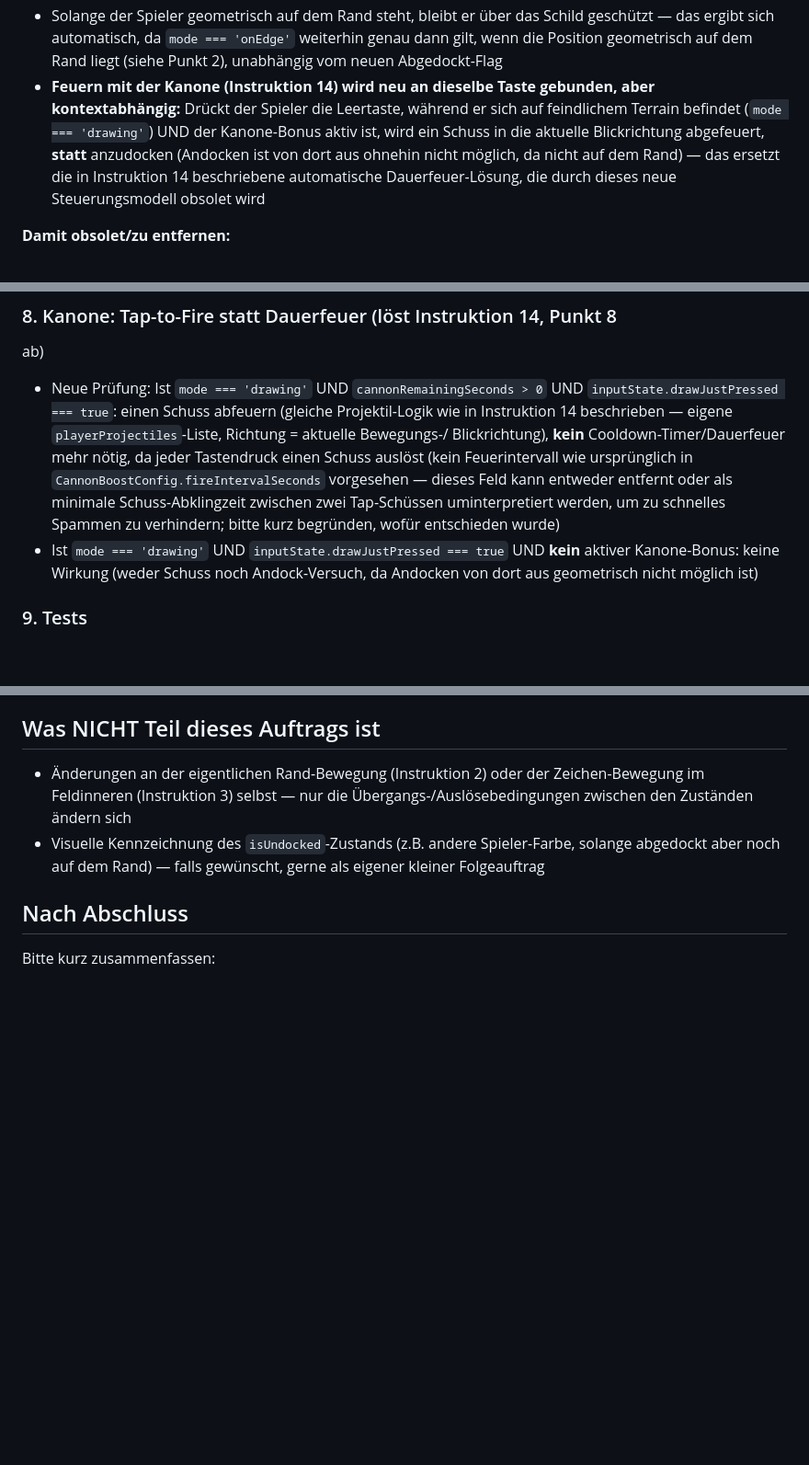
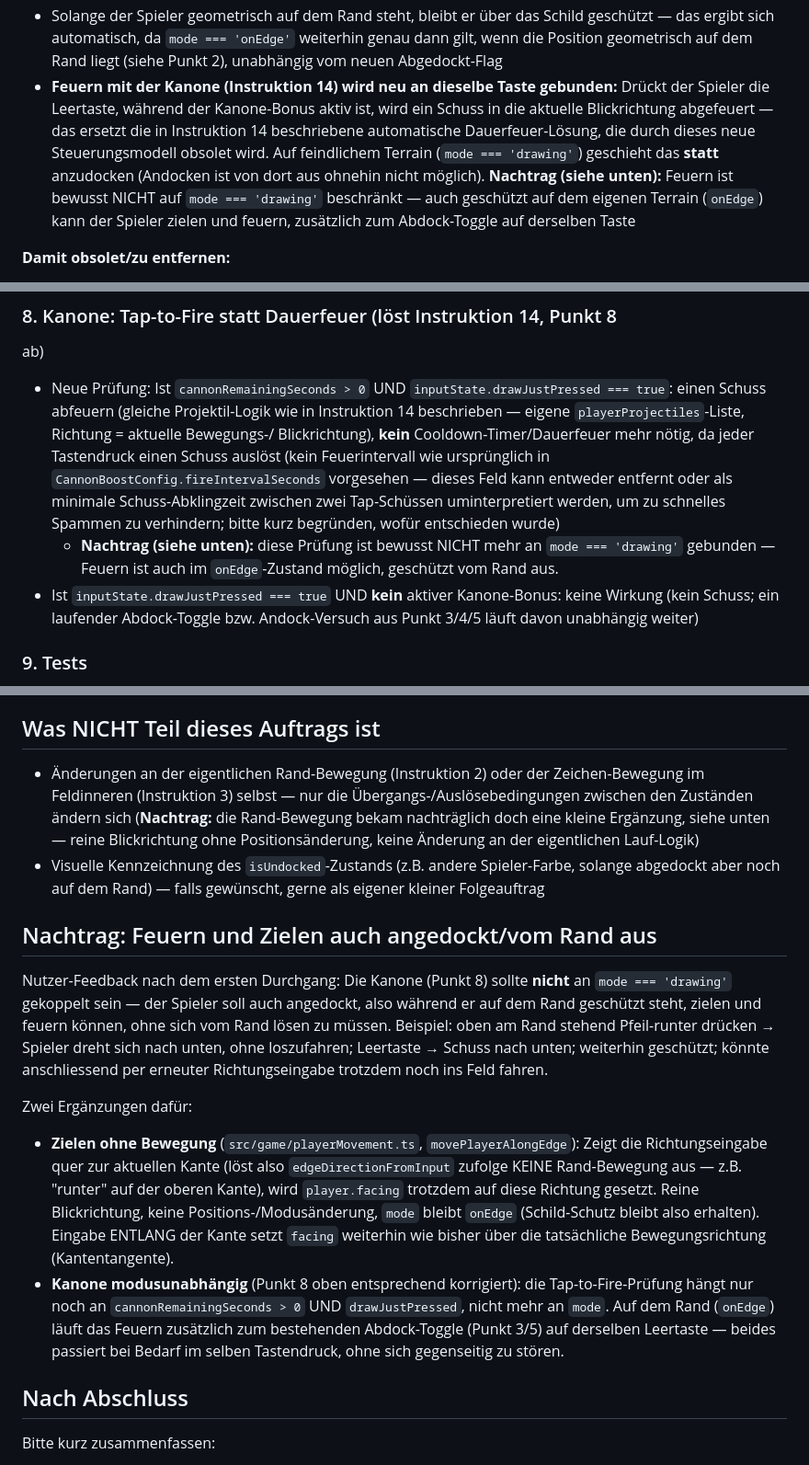
Before and after one commit to sterdomi/wormfied, a Markdown page: instruktionen/15-andocken-abdocken.md, 3 parts joined by grey strips. Shown at 92% size. Rendered like a GitHub page; blank space fills up the shorter version.

Commit message:
Instruktion 15: Doku

```diff
--- a/instruktionen/15-andocken-abdocken.md
+++ b/instruktionen/15-andocken-abdocken.md
@@ -29,13 +29,16 @@ widerspricht, was dort ursprünglich stand.
   weiterhin genau dann gilt, wenn die Position geometrisch auf dem Rand
   liegt (siehe Punkt 2), unabhängig vom neuen Abgedockt-Flag
 - **Feuern mit der Kanone (Instruktion 14) wird neu an dieselbe Taste
-  gebunden, aber kontextabhängig:** Drückt der Spieler die Leertaste,
-  während er sich auf feindlichem Terrain befindet (`mode === 'drawing'`)
-  UND der Kanone-Bonus aktiv ist, wird ein Schuss in die aktuelle
-  Blickrichtung abgefeuert, **statt** anzudocken (Andocken ist von dort aus
-  ohnehin nicht möglich, da nicht auf dem Rand) — das ersetzt die in
-  Instruktion 14 beschriebene automatische Dauerfeuer-Lösung, die durch
-  dieses neue Steuerungsmodell obsolet wird
+  gebunden:** Drückt der Spieler die Leertaste, während der Kanone-Bonus
+  aktiv ist, wird ein Schuss in die aktuelle Blickrichtung abgefeuert — das
+  ersetzt die in Instruktion 14 beschriebene automatische
+  Dauerfeuer-Lösung, die durch dieses neue Steuerungsmodell obsolet wird.
+  Auf feindlichem Terrain (`mode === 'drawing'`) geschieht das **statt**
+  anzudocken (Andocken ist von dort aus ohnehin nicht möglich). **Nachtrag
+  (siehe unten):** Feuern ist bewusst NICHT auf `mode === 'drawing'`
+  beschränkt — auch geschützt auf dem eigenen Terrain (`onEdge`) kann der
+  Spieler zielen und feuern, zusätzlich zum Abdock-Toggle auf derselben
+  Taste
 
 **Damit obsolet/zu entfernen:**
 - Instruktion 5, Punkt 5 ("Verhalten bei Loslassen der Leertaste mitten im
@@ -132,8 +135,8 @@ widerspricht, was dort ursprünglich stand.
 ### 8. Kanone: Tap-to-Fire statt Dauerfeuer (löst Instruktion 14, Punkt 8
    ab)
 
-- Neue Prüfung: Ist `mode === 'drawing'` UND `cannonRemainingSeconds > 0`
-  UND `inputState.drawJustPressed === true`: einen Schuss abfeuern (gleiche
+- Neue Prüfung: Ist `cannonRemainingSeconds > 0` UND
+  `inputState.drawJustPressed === true`: einen Schuss abfeuern (gleiche
   Projektil-Logik wie in Instruktion 14 beschrieben — eigene
   `playerProjectiles`-Liste, Richtung = aktuelle Bewegungs-/
   Blickrichtung), **kein** Cooldown-Timer/Dauerfeuer mehr nötig, da jeder
@@ -142,9 +145,12 @@ widerspricht, was dort ursprünglich stand.
   entweder entfernt oder als minimale Schuss-Abklingzeit zwischen zwei
   Tap-Schüssen uminterpretiert werden, um zu schnelles Spammen zu
   verhindern; bitte kurz begründen, wofür entschieden wurde)
-- Ist `mode === 'drawing'` UND `inputState.drawJustPressed === true` UND
-  **kein** aktiver Kanone-Bonus: keine Wirkung (weder Schuss noch
-  Andock-Versuch, da Andocken von dort aus geometrisch nicht möglich ist)
+  - **Nachtrag (siehe unten):** diese Prüfung ist bewusst NICHT mehr an
+    `mode === 'drawing'` gebunden — Feuern ist auch im `onEdge`-Zustand
+    möglich, geschützt vom Rand aus.
+- Ist `inputState.drawJustPressed === true` UND **kein** aktiver
+  Kanone-Bonus: keine Wirkung (kein Schuss; ein laufender Abdock-Toggle
+  bzw. Andock-Versuch aus Punkt 3/4/5 läuft davon unabhängig weiter)
 
 ### 9. Tests
 
@@ -172,9 +178,39 @@ widerspricht, was dort ursprünglich stand.
 - Änderungen an der eigentlichen Rand-Bewegung (Instruktion 2) oder der
   Zeichen-Bewegung im Feldinneren (Instruktion 3) selbst — nur die
   Übergangs-/Auslösebedingungen zwischen den Zuständen ändern sich
+  (**Nachtrag:** die Rand-Bewegung bekam nachträglich doch eine kleine
+  Ergänzung, siehe unten — reine Blickrichtung ohne Positionsänderung,
+  keine Änderung an der eigentlichen Lauf-Logik)
 - Visuelle Kennzeichnung des `isUndocked`-Zustands (z.B. andere
   Spieler-Farbe, solange abgedockt aber noch auf dem Rand) — falls
   gewünscht, gerne als eigener kleiner Folgeauftrag
+
+## Nachtrag: Feuern und Zielen auch angedockt/vom Rand aus
+
+Nutzer-Feedback nach dem ersten Durchgang: Die Kanone (Punkt 8) sollte
+**nicht** an `mode === 'drawing'` gekoppelt sein — der Spieler soll auch
+angedockt, also während er auf dem Rand geschützt steht, zielen und feuern
+können, ohne sich vom Rand lösen zu müssen. Beispiel: oben am Rand stehend
+Pfeil-runter drücken → Spieler dreht sich nach unten, ohne loszufahren;
+Leertaste → Schuss nach unten; weiterhin geschützt; könnte anschliessend
+per erneuter Richtungseingabe trotzdem noch ins Feld fahren.
+
+Zwei Ergänzungen dafür:
+
+- **Zielen ohne Bewegung** (`src/game/playerMovement.ts`,
+  `movePlayerAlongEdge`): Zeigt die Richtungseingabe quer zur aktuellen
+  Kante (löst also `edgeDirectionFromInput` zufolge KEINE Rand-Bewegung
+  aus — z.B. "runter" auf der oberen Kante), wird `player.facing`
+  trotzdem auf diese Richtung gesetzt. Reine Blickrichtung, keine
+  Positions-/Modusänderung, `mode` bleibt `onEdge` (Schild-Schutz bleibt
+  also erhalten). Eingabe ENTLANG der Kante setzt `facing` weiterhin wie
+  bisher über die tatsächliche Bewegungsrichtung (Kantentangente).
+- **Kanone modusunabhängig** (Punkt 8 oben entsprechend korrigiert): die
+  Tap-to-Fire-Prüfung hängt nur noch an `cannonRemainingSeconds > 0` UND
+  `drawJustPressed`, nicht mehr an `mode`. Auf dem Rand (`onEdge`) läuft
+  das Feuern zusätzlich zum bestehenden Abdock-Toggle (Punkt 3/5) auf
+  derselben Leertaste — beides passiert bei Bedarf im selben Tastendruck,
+  ohne sich gegenseitig zu stören.
 
 ## Nach Abschluss
 Bitte kurz zusammenfassen:
```
